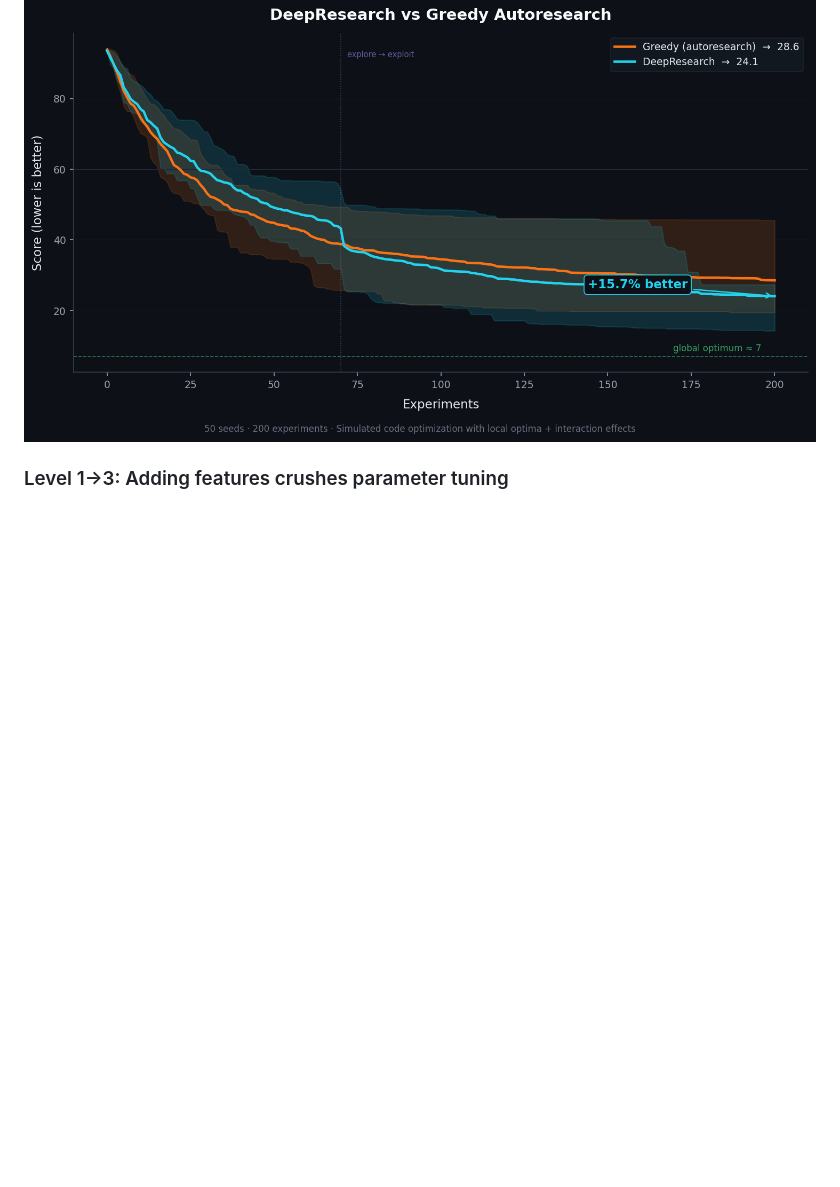
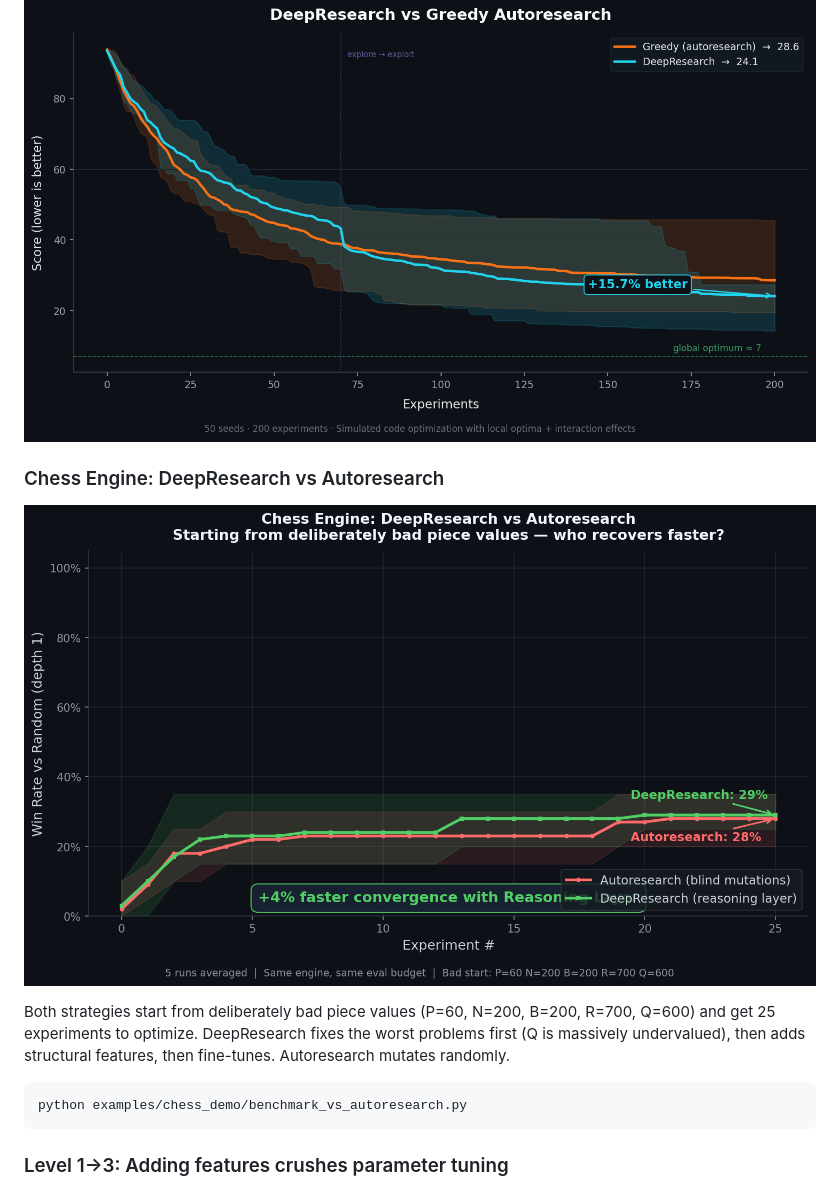
Before and after one commit to Cosmic-Game-studios/deepresearch, a Markdown page: README.md, the part around the change. Drawn GitHub-style; pictures changed too: benchmark_chess.png (added); blank space fills up the shorter version.

````diff
--- a/README.md
+++ b/README.md
@@ -58,6 +58,16 @@ The advantage is largest at low experiment counts — exactly where it matters m
 ### Head-to-head convergence
 
 ![DeepResearch vs Autoresearch convergence](progress.png)
+
+### Chess Engine: DeepResearch vs Autoresearch
+
+![Chess benchmark](benchmark_chess.png)
+
+Both strategies start from deliberately bad piece values (P=60, N=200, B=200, R=700, Q=600) and get 25 experiments to optimize. DeepResearch fixes the worst problems first (Q is massively undervalued), then adds structural features, then fine-tunes. Autoresearch mutates randomly.
+
+```bash
+python examples/chess_demo/benchmark_vs_autoresearch.py
+```
 
 ### Level 1→3: Adding features crushes parameter tuning
 
````
Also changed, not shown: 1 other file.
